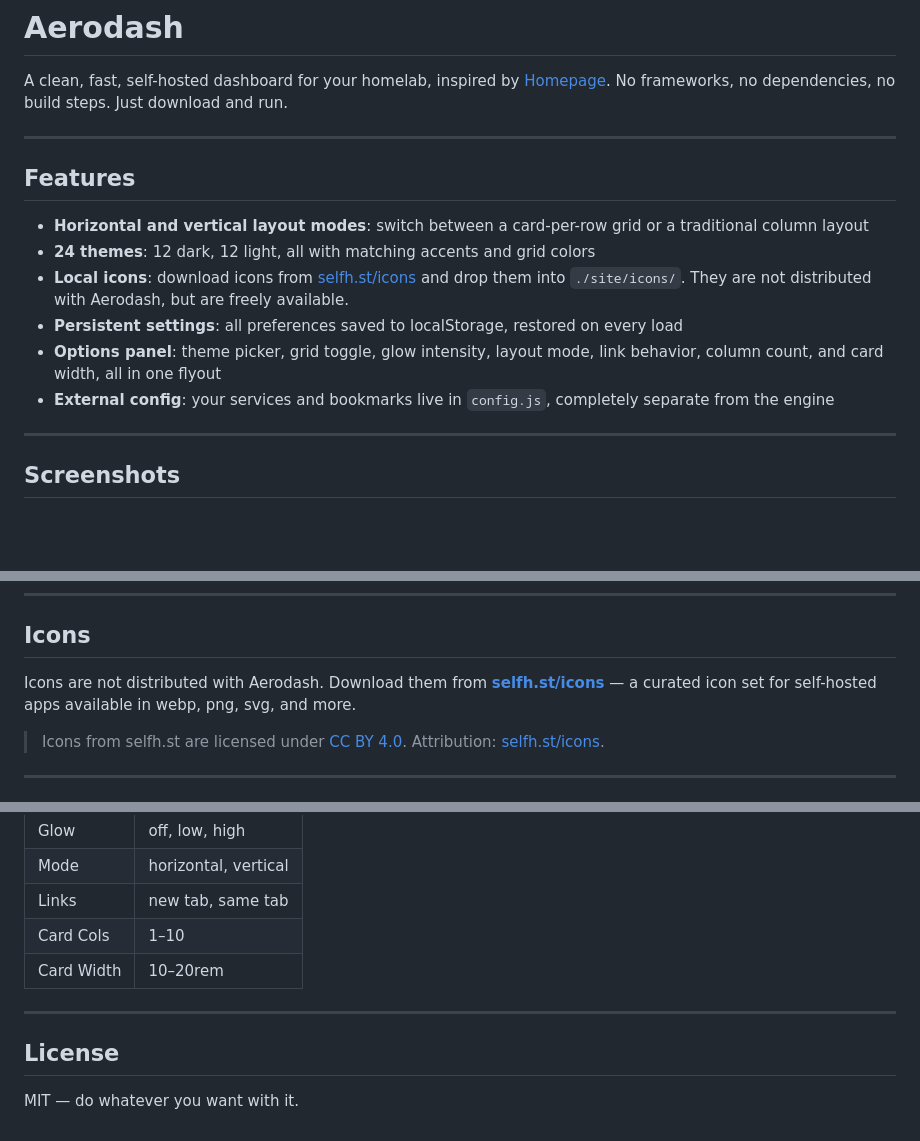
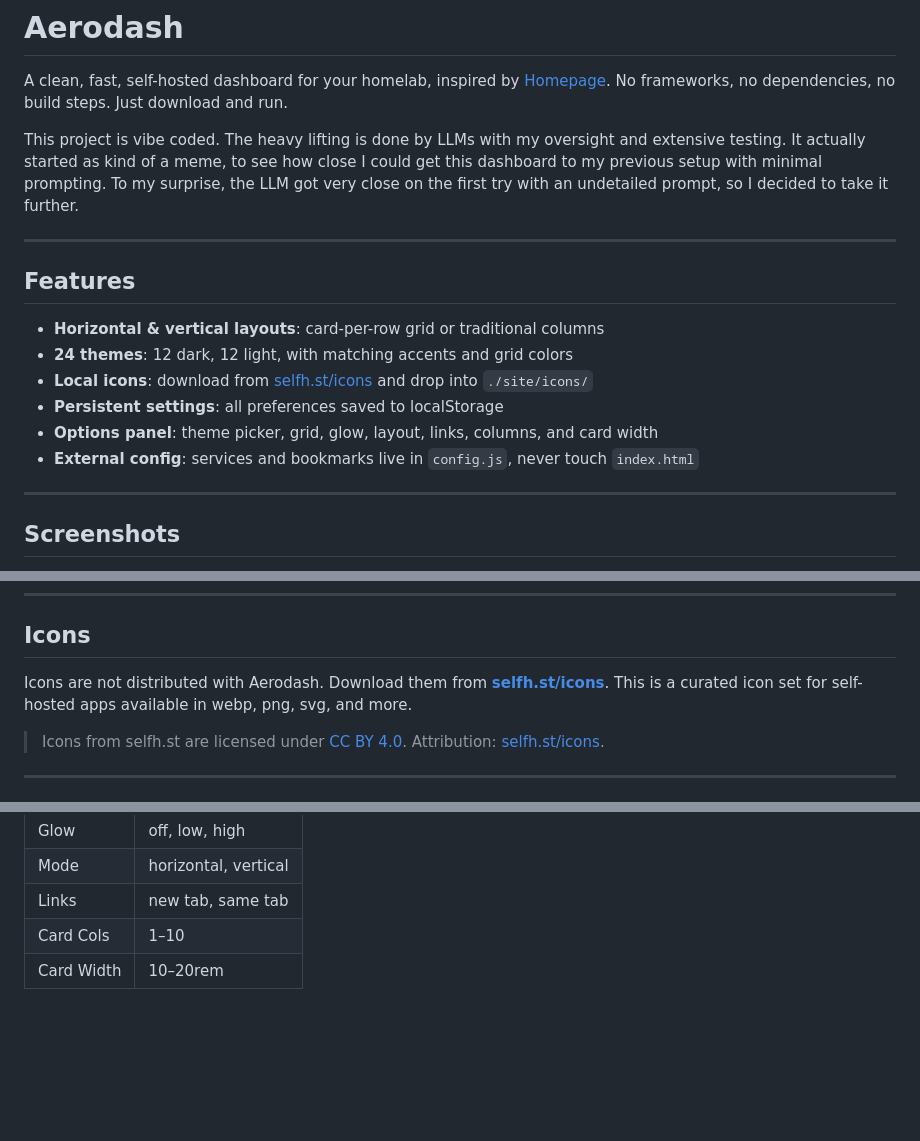
Before and after one commit to Aerowinder/aerodash, a Markdown page: README.md, 3 parts joined by grey strips. GitHub-like rendering; blank space fills up the shorter version.

Commit message:
2026.03.15a

```diff
--- a/README.md
+++ b/README.md
@@ -1,17 +1,19 @@
 # Aerodash
 
 A clean, fast, self-hosted dashboard for your homelab, inspired by [Homepage](https://gethomepage.dev). No frameworks, no dependencies, no build steps. Just download and run.
+
+This project is vibe coded. The heavy lifting is done by LLMs with my oversight and extensive testing. It actually started as kind of a meme, to see how close I could get this dashboard to my previous setup with minimal prompting. To my surprise, the LLM got very close on the first try with an undetailed prompt, so I decided to take it further.
 
 ---
 
 ## Features
 
-- **Horizontal and vertical layout modes**: switch between a card-per-row grid or a traditional column layout
-- **24 themes**: 12 dark, 12 light, all with matching accents and grid colors
-- **Local icons**: download icons from [selfh.st/icons](https://selfh.st/icons) and drop them into `./site/icons/`. They are not distributed with Aerodash, but are freely available.
-- **Persistent settings**: all preferences saved to localStorage, restored on every load
-- **Options panel**: theme picker, grid toggle, glow intensity, layout mode, link behavior, column count, and card width, all in one flyout
-- **External config**: your services and bookmarks live in `config.js`, completely separate from the engine
+- **Horizontal & vertical layouts**: card-per-row grid or traditional columns
+- **24 themes**: 12 dark, 12 light, with matching accents and grid colors
+- **Local icons**: download from [selfh.st/icons](https://selfh.st/icons) and drop into `./site/icons/`
+- **Persistent settings**: all preferences saved to localStorage
+- **Options panel**: theme picker, grid, glow, layout, links, columns, and card width
+- **External config**: services and bookmarks live in `config.js`, never touch `index.html`
 
 ---
 
@@ -101,7 +103,7 @@ Bookmarks work the same as services — grouped, icon-supported, same fallback b
 
 ## Icons
 
-Icons are not distributed with Aerodash. Download them from **[selfh.st/icons](https://selfh.st/icons)** — a curated icon set for self-hosted apps available in webp, png, svg, and more.
+Icons are not distributed with Aerodash. Download them from **[selfh.st/icons](https://selfh.st/icons)**. This is a curated icon set for self-hosted apps available in webp, png, svg, and more.
 
 > Icons from selfh.st are licensed under [CC BY 4.0](https://creativecommons.org/licenses/by/4.0/). Attribution: [selfh.st/icons](https://selfh.st/icons).
 
@@ -130,9 +132,3 @@ All settings are saved to `localStorage` and restored on page load.
 | Links | new tab, same tab |
 | Card Cols | 1–10 |
 | Card Width | 10–20rem |
-
----
-
-## License
-
-MIT — do whatever you want with it.
```
